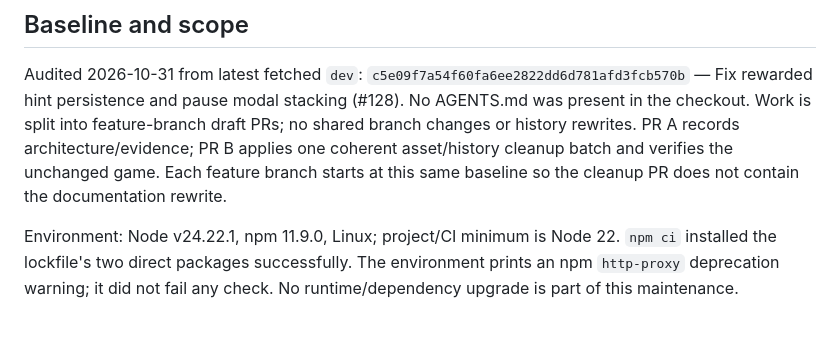
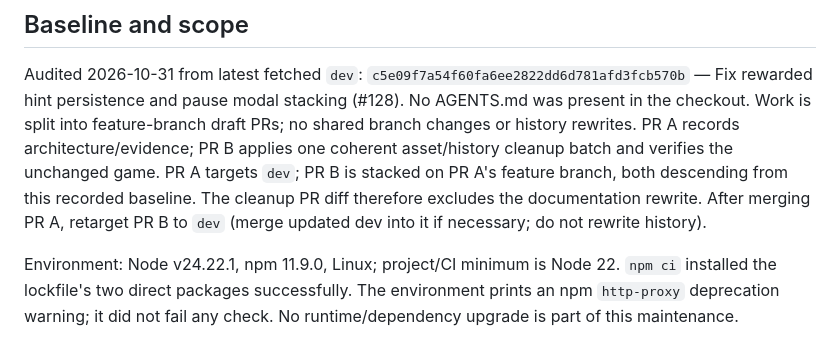
Before and after one commit to whil3true/pairs_and_paths, a Markdown page: docs/REPOSITORY_AUDIT.md, the part around the change. Drawn GitHub-style.

Commit message:
docs: describe stacked cleanup PR review order

```diff
--- a/docs/REPOSITORY_AUDIT.md
+++ b/docs/REPOSITORY_AUDIT.md
@@ -6,8 +6,9 @@ Audited 2026-10-31 from latest fetched `dev`:
 `c5e09f7a54f60fa6ee2822dd6d781afd3fcb570b` — Fix rewarded hint persistence and pause modal stacking (#128).
 No AGENTS.md was present in the checkout. Work is split into feature-branch draft PRs; no shared
 branch changes or history rewrites. PR A records architecture/evidence; PR B applies one coherent
-asset/history cleanup batch and verifies the unchanged game. Each feature branch starts at this
-same baseline so the cleanup PR does not contain the documentation rewrite.
+asset/history cleanup batch and verifies the unchanged game. PR A targets `dev`; PR B is stacked on PR A's feature branch, both descending from this
+recorded baseline. The cleanup PR diff therefore excludes the documentation rewrite. After merging
+PR A, retarget PR B to `dev` (merge updated dev into it if necessary; do not rewrite history).
 
 Environment: Node v24.22.1, npm 11.9.0, Linux; project/CI minimum is Node 22. `npm ci` installed the
 lockfile's two direct packages successfully. The environment prints an npm `http-proxy` deprecation
```
